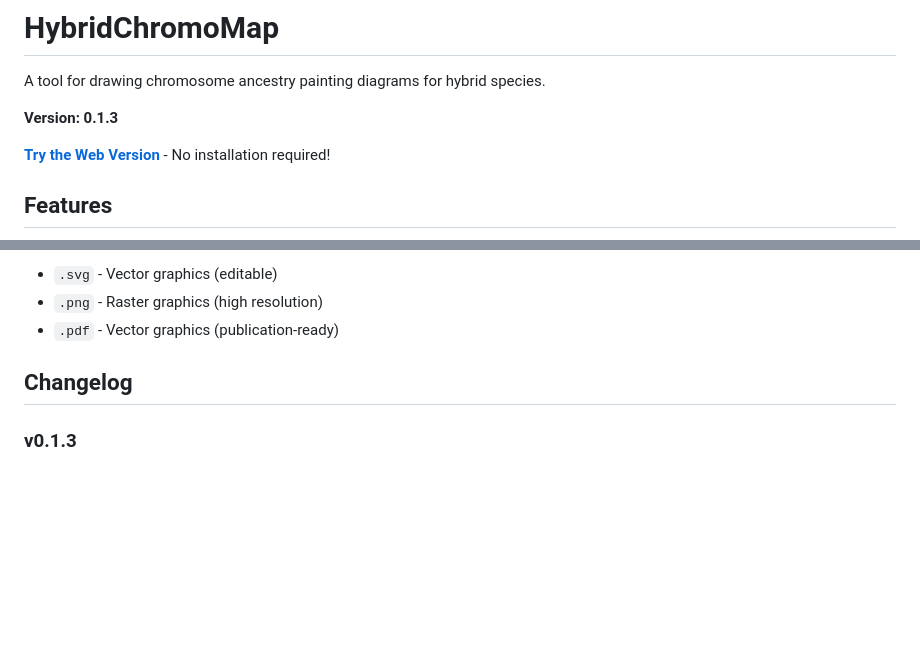
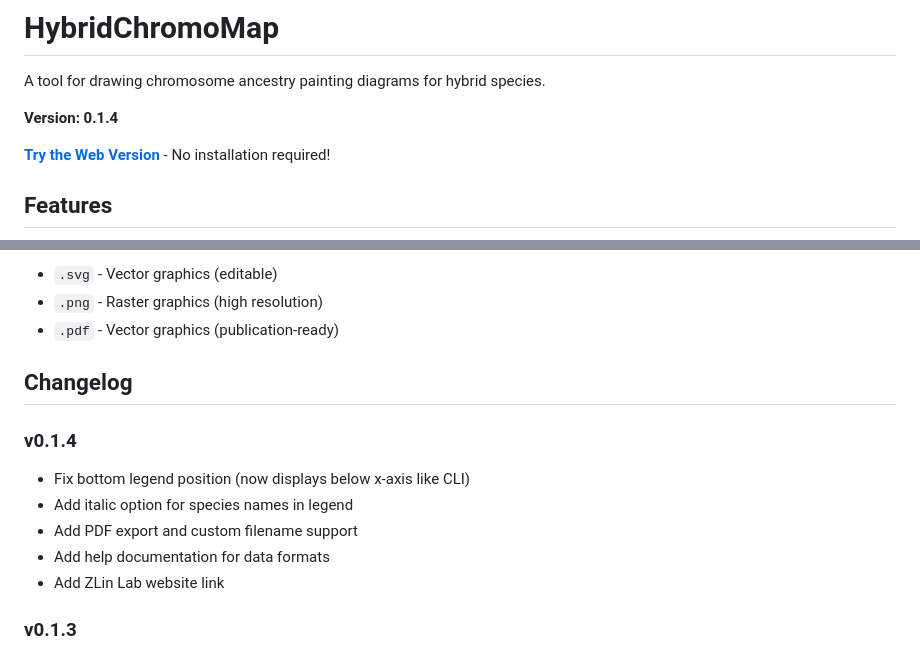
Before and after one commit to JohnnyChen1113/hybridChromoMap, a Markdown page: README.md, 2 parts joined by grey strips. Drawn GitHub-style; blank space fills up the shorter version.

Commit message:
Bump version to 0.1.4 and update changelog
🤖 Generated with [Claude Code](https://claude.com/claude-code)

Co-Authored-By: Claude Opus 4.5 <noreply@anthropic.com>

```diff
--- a/README.md
+++ b/README.md
@@ -2,7 +2,7 @@
 
 A tool for drawing chromosome ancestry painting diagrams for hybrid species.
 
-**Version: 0.1.3**
+**Version: 0.1.4**
 
 **[Try the Web Version](https://johnnychen1113.github.io/hybridChromoMap/)** - No installation required!
 
@@ -189,6 +189,13 @@ Output format is determined by file extension:
 
 ## Changelog
 
+### v0.1.4
+- Fix bottom legend position (now displays below x-axis like CLI)
+- Add italic option for species names in legend
+- Add PDF export and custom filename support
+- Add help documentation for data formats
+- Add ZLin Lab website link
+
 ### v0.1.3
 - Add web version (GitHub Pages) - no installation required
 - JavaScript implementation with SVG/PNG export
```
